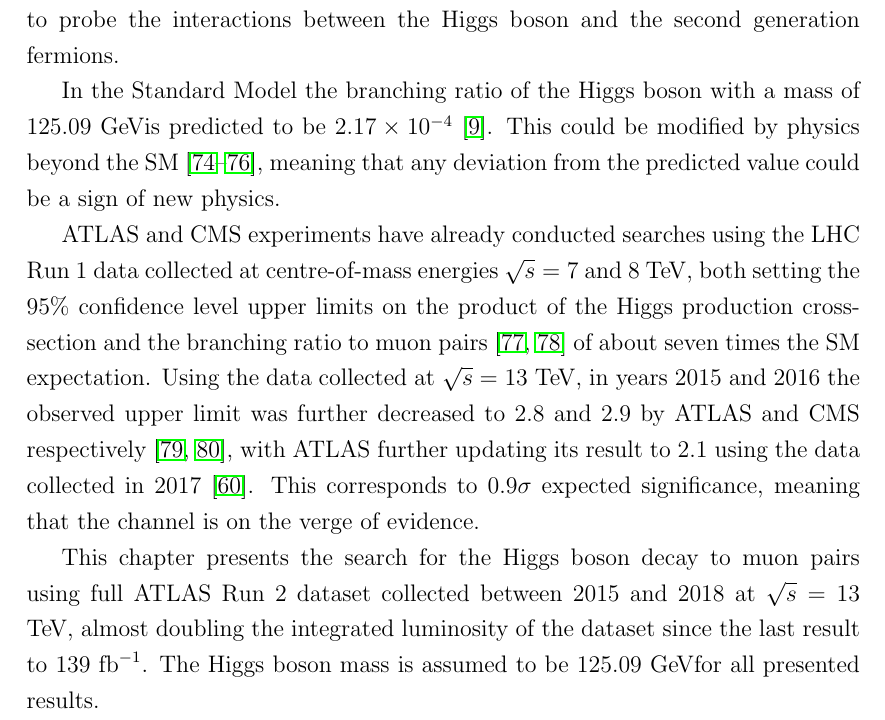
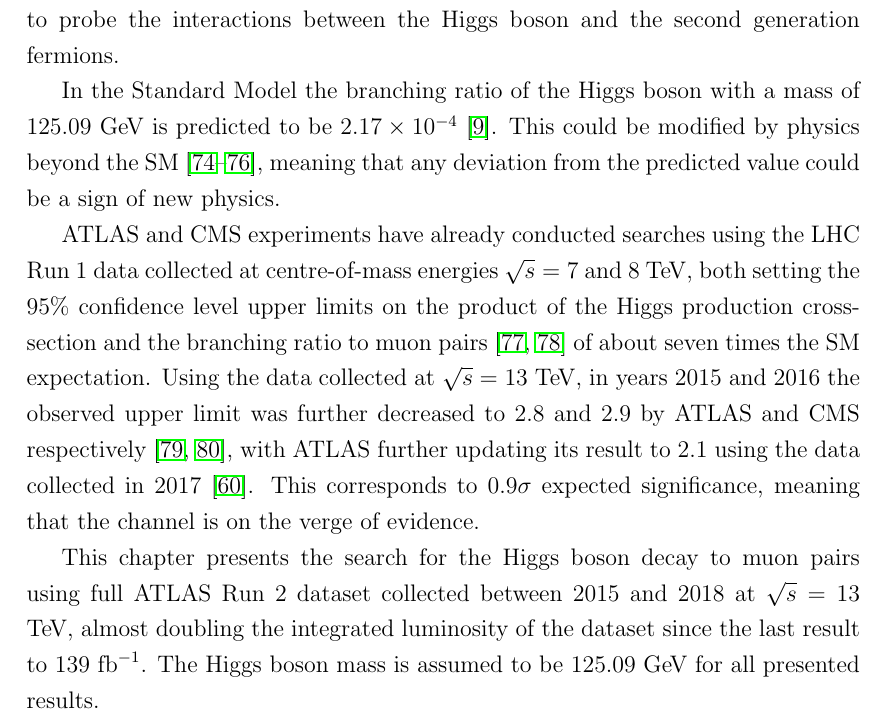
Before and after one commit to mzgubic/thesis, a LaTeX thesis (Hmumu.tex, which reads chapters/hmumu.tex): part of page 57 of 67, cut so that both start at the same text. Compiled offline with pdfLaTeX.

Commit message:
polish hmumu intro

```diff
--- a/chapters/hmumu.tex
+++ b/chapters/hmumu.tex
@@ -33,7 +33,7 @@ interactions between the Higgs boson and the second generation
 fermions.
 
 In the Standard Model the branching ratio of the Higgs boson with a
-mass of 125.09~\GeV is predicted to be $2.17 \times 10^{-4}$
+mass of 125.09 \GeV~is predicted to be $2.17 \times 10^{-4}$
 \cite{deFlorian:2016spz}. This could be modified by physics beyond the
 SM \cite{Giudice:2008uua, Dery:2013rta, PhysRevD.80.095023}, meaning
 that any deviation from the predicted value could be a sign of new
@@ -56,7 +56,7 @@ This chapter presents the search for the Higgs boson decay to muon
 pairs using full ATLAS Run 2 dataset collected between 2015 and 2018
 at $\sqrts = 13$ \TeV, almost doubling the integrated luminosity of
 the dataset since the last result to $139~\ifb$. The Higgs boson mass
-is assumed to be 125.09~\GeV for all presented results.
+is assumed to be 125.09 \GeV~for all presented results.
 
 The overall strategy of the analysis is to select events with
 two oppositely charged muons passing the single muon triggers,
```
Also changed, not shown: chapters/hmumu.tex (2 more changed lines).
